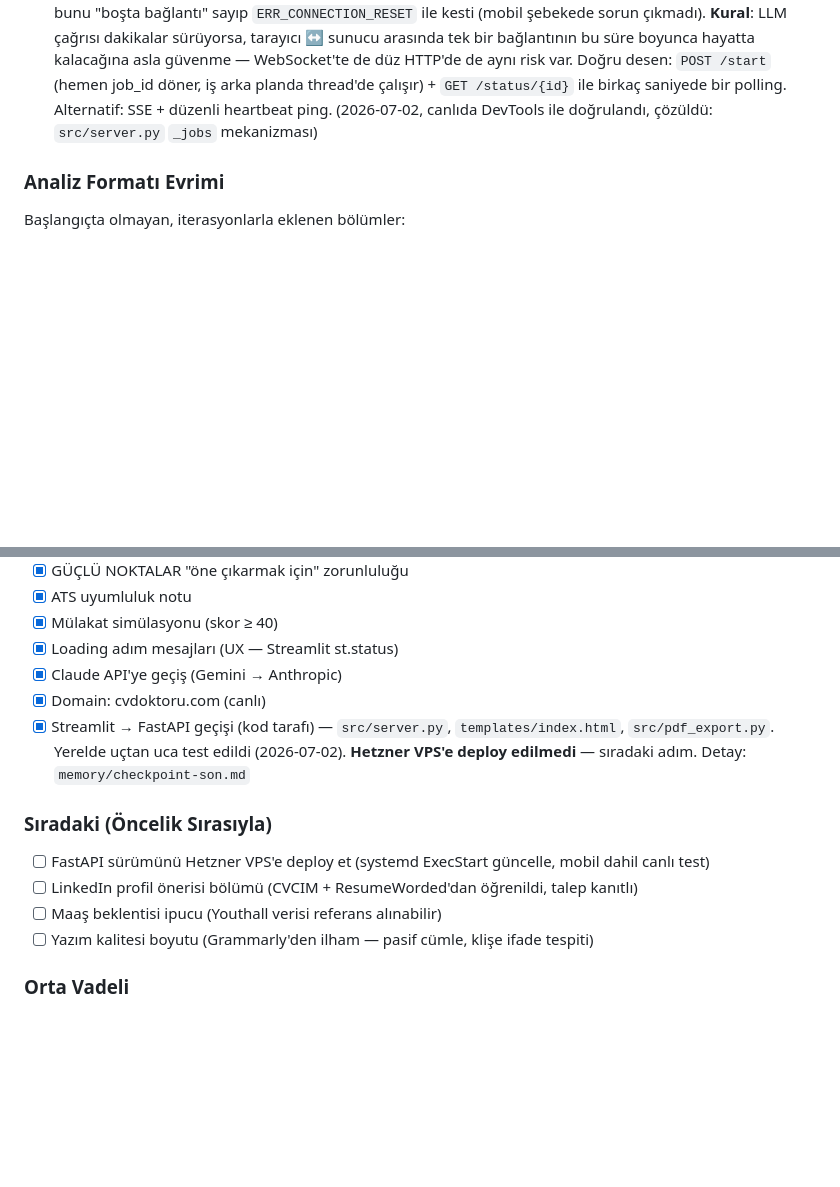
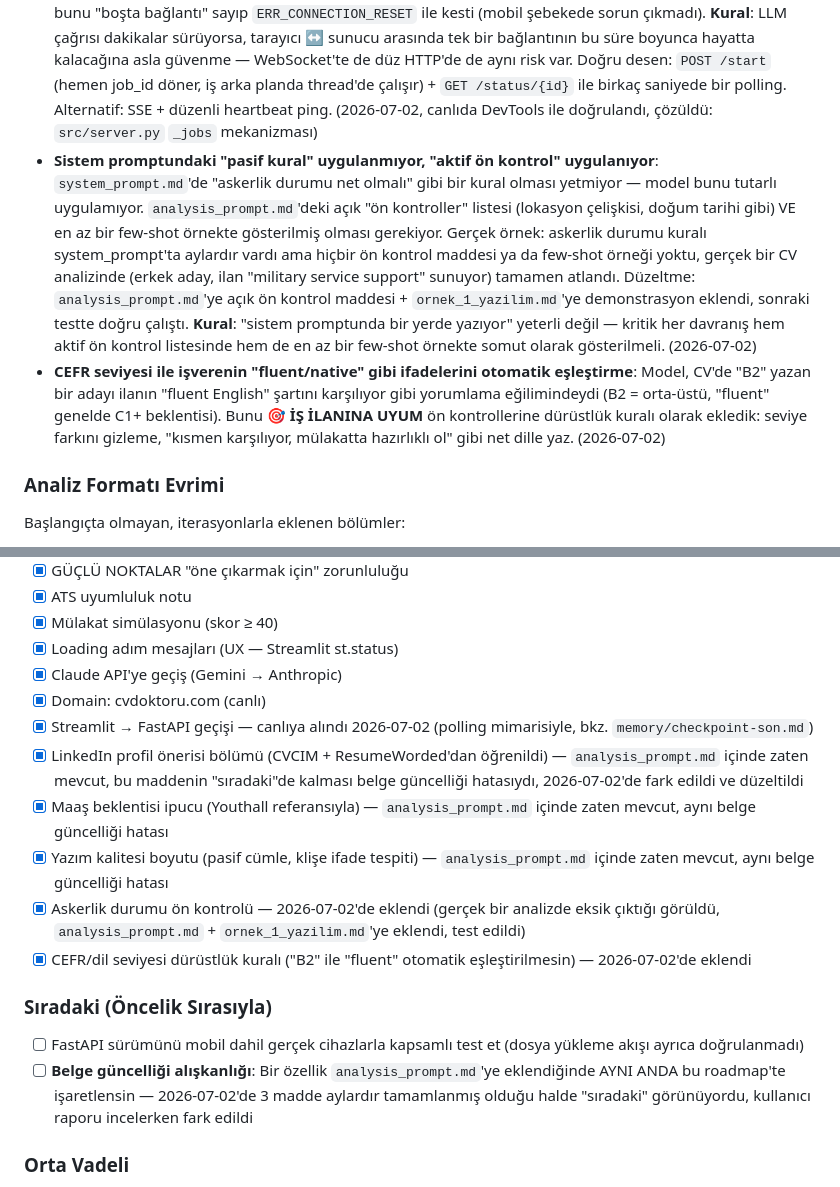
Before and after one commit to MehmetCan001/CV-Doktoru, a Markdown page: CLAUDE.md, 2 parts joined by grey strips. Rendered like a GitHub page; blank space fills up the shorter version.

Commit message:
fix: askerlik durumu ön kontrolü + CEFR/fluent dürüstlük kuralı eklendi
Gerçek bir analizde (erkek aday, ilan "military service support" sunuyor)
askerlik durumu eksikliği hiç fark edilmedi — sistem promptunda kural
vardı ama aktif ön kontrol listesinde ve few-shot örnekte yoktu.

- analysis_prompt.md: askerlik durumu + CEFR/"fluent" eşleştirme
  dürüstlüğü için iki yeni ön kontrol maddesi
- ornek_1_yazilim.md: askerlik durumu eksikliğinin nasıl flaglenmesi
  gerektiğini gösteren demonstrasyon eklendi
- Aynı CV+ilan ile yeniden test edildi: askerlik durumu artık
  "Eksik bölümler"e ekleniyor, B2/fluent farkı KIRMIZI BAYRAK oldu

Ayrıca: CLAUDE.md roadmap'inde LinkedIn/maaş/yazım-kalitesi maddeleri
aylardır tamamlanmış olduğu halde "sıradaki" görünüyordu, düzeltildi.

Co-Authored-By: Claude Sonnet 5 <noreply@anthropic.com>

```diff
--- a/CLAUDE.md
+++ b/CLAUDE.md
@@ -321,6 +321,8 @@ Bu projede prompt kalitesiyle ilgili edinilen dersler — her oturumda buraya ye
 - **`st.rerun()` + uzun API çağrısı = session_state kaybolur (KESİN KURAL)**: Uzun süren (2-4 dk) bir LLM çağrısının ardından `st.rerun()` çağrılırsa, Streamlit Cloud WebSocket'i yenileyebilir; yeni oturumda `session_state` boş gelir ve rapor hiç görünmez. Kural: `st.rerun()` kullanma. Raporu, analiz tamamlanır tamamlanmaz aynı script çalışmasında (fall-through) render et. `session_state` sadece kullanıcının sayfayı yeniden ziyaret etmesi için tut. (2026-06-26)
 - **Few-shot örneklerin ağırlığı**: System prompt kuralından daha güçlü. Bir davranışı istiyorsan, o davranışın doğru halini örnekte göster.
 - **Uzun bağlantı kırılganlığı Streamlit'e özgü değil (KESİN KURAL)**: FastAPI'ye geçilince `/api/analyze` isteği 2-4 dakika tek bir HTTP bağlantısını veri akışı olmadan açık tutuyordu. PC'nin ev ağında NAT/firewall bunu "boşta bağlantı" sayıp `ERR_CONNECTION_RESET` ile kesti (mobil şebekede sorun çıkmadı). **Kural**: LLM çağrısı dakikalar sürüyorsa, tarayıcı ↔ sunucu arasında tek bir bağlantının bu süre boyunca hayatta kalacağına asla güvenme — WebSocket'te de düz HTTP'de de aynı risk var. Doğru desen: `POST /start` (hemen job_id döner, iş arka planda thread'de çalışır) + `GET /status/{id}` ile birkaç saniyede bir polling. Alternatif: SSE + düzenli heartbeat ping. (2026-07-02, canlıda DevTools ile doğrulandı, çözüldü: `src/server.py` `_jobs` mekanizması)
+- **Sistem promptundaki "pasif kural" uygulanmıyor, "aktif ön kontrol" uygulanıyor**: `system_prompt.md`'de "askerlik durumu net olmalı" gibi bir kural olması yetmiyor — model bunu tutarlı uygulamıyor. `analysis_prompt.md`'deki açık "ön kontroller" listesi (lokasyon çelişkisi, doğum tarihi gibi) VE en az bir few-shot örnekte gösterilmiş olması gerekiyor. Gerçek örnek: askerlik durumu kuralı system_prompt'ta aylardır vardı ama hiçbir ön kontrol maddesi ya da few-shot örneği yoktu, gerçek bir CV analizinde (erkek aday, ilan "military service support" sunuyor) tamamen atlandı. Düzeltme: `analysis_prompt.md`'ye açık ön kontrol maddesi + `ornek_1_yazilim.md`'ye demonstrasyon eklendi, sonraki testte doğru çalıştı. **Kural**: "sistem promptunda bir yerde yazıyor" yeterli değil — kritik her davranış hem aktif ön kontrol listesinde hem de en az bir few-shot örnekte somut olarak gösterilmeli. (2026-07-02)
+- **CEFR seviyesi ile işverenin "fluent/native" gibi ifadelerini otomatik eşleştirme**: Model, CV'de "B2" yazan bir adayı ilanın "fluent English" şartını karşılıyor gibi yorumlama eğilimindeydi (B2 = orta-üstü, "fluent" genelde C1+ beklentisi). Bunu **🎯 İŞ İLANINA UYUM** ön kontrollerine dürüstlük kuralı olarak ekledik: seviye farkını gizleme, "kısmen karşılıyor, mülakatta hazırlıklı ol" gibi net dille yaz. (2026-07-02)
 
 ### Analiz Formatı Evrimi
 Başlangıçta olmayan, iterasyonlarla eklenen bölümler:
@@ -392,13 +394,16 @@ Başlangıçta olmayan, iterasyonlarla eklenen bölümler:
 - [x] Loading adım mesajları (UX — Streamlit st.status)
 - [x] Claude API'ye geçiş (Gemini → Anthropic)
 - [x] Domain: cvdoktoru.com (canlı)
-- [x] Streamlit → FastAPI geçişi (kod tarafı) — `src/server.py`, `templates/index.html`, `src/pdf_export.py`. Yerelde uçtan uca test edildi (2026-07-02). **Hetzner VPS'e deploy edilmedi** — sıradaki adım. Detay: `memory/checkpoint-son.md`
+- [x] Streamlit → FastAPI geçişi — canlıya alındı 2026-07-02 (polling mimarisiyle, bkz. `memory/checkpoint-son.md`)
+- [x] LinkedIn profil önerisi bölümü (CVCIM + ResumeWorded'dan öğrenildi) — `analysis_prompt.md` içinde zaten mevcut, bu maddenin "sıradaki"de kalması belge güncelliği hatasıydı, 2026-07-02'de fark edildi ve düzeltildi
+- [x] Maaş beklentisi ipucu (Youthall referansıyla) — `analysis_prompt.md` içinde zaten mevcut, aynı belge güncelliği hatası
+- [x] Yazım kalitesi boyutu (pasif cümle, klişe ifade tespiti) — `analysis_prompt.md` içinde zaten mevcut, aynı belge güncelliği hatası
+- [x] Askerlik durumu ön kontrolü — 2026-07-02'de eklendi (gerçek bir analizde eksik çıktığı görüldü, `analysis_prompt.md` + `ornek_1_yazilim.md`'ye eklendi, test edildi)
+- [x] CEFR/dil seviyesi dürüstlük kuralı ("B2" ile "fluent" otomatik eşleştirilmesin) — 2026-07-02'de eklendi
 
 ### Sıradaki (Öncelik Sırasıyla)
-- [ ] FastAPI sürümünü Hetzner VPS'e deploy et (systemd ExecStart güncelle, mobil dahil canlı test)
-- [ ] LinkedIn profil önerisi bölümü (CVCIM + ResumeWorded'dan öğrenildi, talep kanıtlı)
-- [ ] Maaş beklentisi ipucu (Youthall verisi referans alınabilir)
-- [ ] Yazım kalitesi boyutu (Grammarly'den ilham — pasif cümle, klişe ifade tespiti)
+- [ ] FastAPI sürümünü mobil dahil gerçek cihazlarla kapsamlı test et (dosya yükleme akışı ayrıca doğrulanmadı)
+- [ ] **Belge güncelliği alışkanlığı**: Bir özellik `analysis_prompt.md`'ye eklendiğinde AYNI ANDA bu roadmap'te işaretlensin — 2026-07-02'de 3 madde aylardır tamamlanmış olduğu halde "sıradaki" görünüyordu, kullanıcı raporu incelerken fark edildi
 
 ### Orta Vadeli
 - [ ] GitHub analizi (yazılımcılar için — Anabasis'te vardı)
```
Also changed, not shown: prompts/analysis_prompt.md (+2 -0 lines), prompts/examples/ornek_1_yazilim.md (+1 -0 lines).
